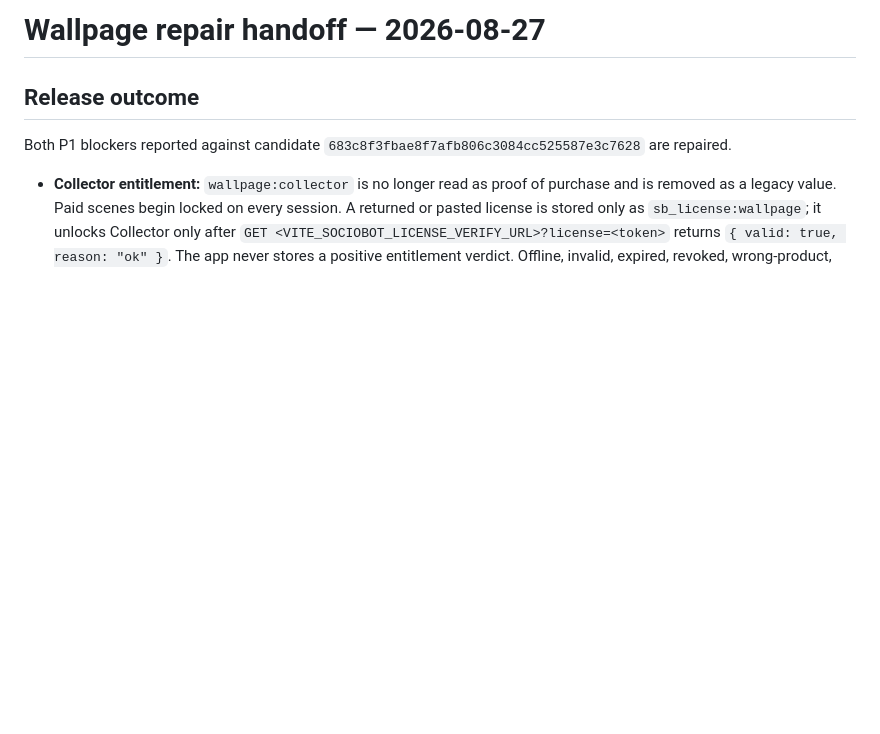
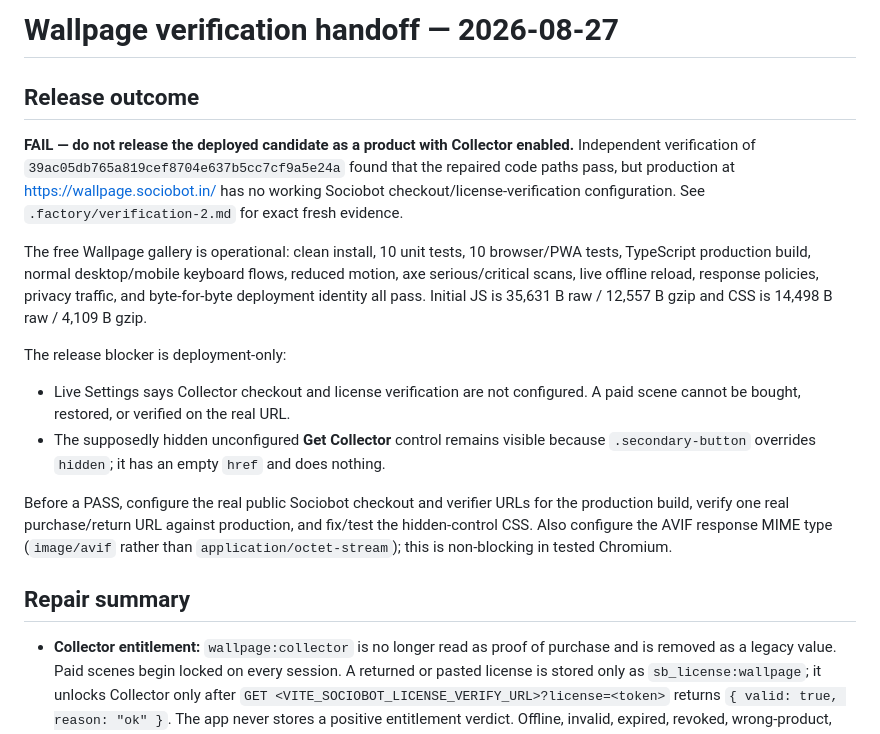
Before and after one commit to B-Divyesh/sf-wallpage, a Markdown page: .factory/handoff.md, the part around the change. Drawn GitHub-style; blank space fills up the shorter version.

Commit message:
docs: record independent verification failure

```diff
--- a/.factory/handoff.md
+++ b/.factory/handoff.md
@@ -1,8 +1,19 @@
-# Wallpage repair handoff — 2026-08-27
+# Wallpage verification handoff — 2026-08-27
 
 ## Release outcome
 
-Both P1 blockers reported against candidate `683c8f3fbae8f7afb806c3084cc525587e3c7628` are repaired.
+**FAIL — do not release the deployed candidate as a product with Collector enabled.** Independent verification of `39ac05db765a819cef8704e637b5cc7cf9a5e24a` found that the repaired code paths pass, but production at <https://wallpage.sociobot.in/> has no working Sociobot checkout/license-verification configuration. See `.factory/verification-2.md` for exact fresh evidence.
+
+The free Wallpage gallery is operational: clean install, 10 unit tests, 10 browser/PWA tests, TypeScript production build, normal desktop/mobile keyboard flows, reduced motion, axe serious/critical scans, live offline reload, response policies, privacy traffic, and byte-for-byte deployment identity all pass. Initial JS is 35,631 B raw / 12,557 B gzip and CSS is 14,498 B raw / 4,109 B gzip.
+
+The release blocker is deployment-only:
+
+- Live Settings says Collector checkout and license verification are not configured. A paid scene cannot be bought, restored, or verified on the real URL.
+- The supposedly hidden unconfigured **Get Collector** control remains visible because `.secondary-button` overrides `hidden`; it has an empty `href` and does nothing.
+
+Before a PASS, configure the real public Sociobot checkout and verifier URLs for the production build, verify one real purchase/return URL against production, and fix/test the hidden-control CSS. Also configure the AVIF response MIME type (`image/avif` rather than `application/octet-stream`); this is non-blocking in tested Chromium.
+
+## Repair summary
 
 - **Collector entitlement:** `wallpage:collector` is no longer read as proof of purchase and is removed as a legacy value. Paid scenes begin locked on every session. A returned or pasted license is stored only as `sb_license:wallpage`; it unlocks Collector only after `GET <VITE_SOCIOBOT_LICENSE_VERIFY_URL>?license=<token>` returns `{ valid: true, reason: "ok" }`. The app never stores a positive entitlement verdict. Offline, invalid, expired, revoked, wrong-product, configuration, and transient-error states explicitly keep paid scenes locked. The free eight-scene gallery remains fully local/offline.
 - **PWA releases:** the Vite build stamps `dist/sw.js` and the manifest `start_url` with a SHA-256 fingerprint of the emitted HTML shell. Each changed shell therefore gets a distinct cache and worker. Navigation is network-first with the precached shell as offline fallback; hashed assets are cache-first. A waiting release shows an in-app Update action; it sends `SKIP_WAITING`, then `clientsClaim` activates it.
```
Also changed, not shown: .factory/verification-2.md (added, +66 -0 lines).
